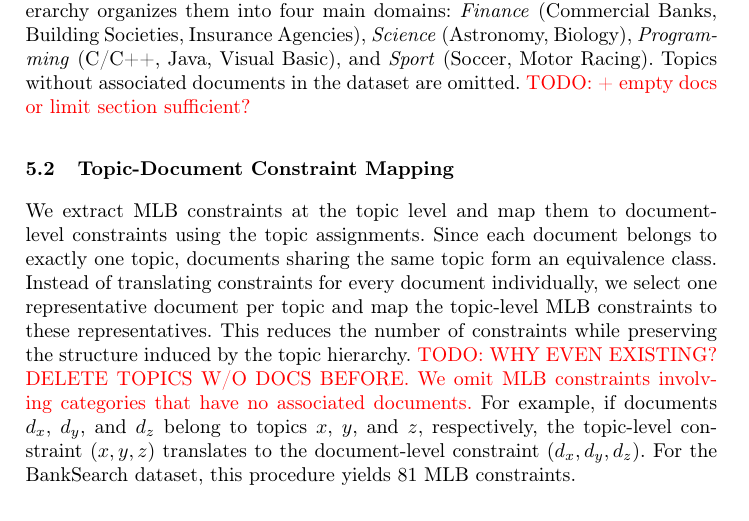
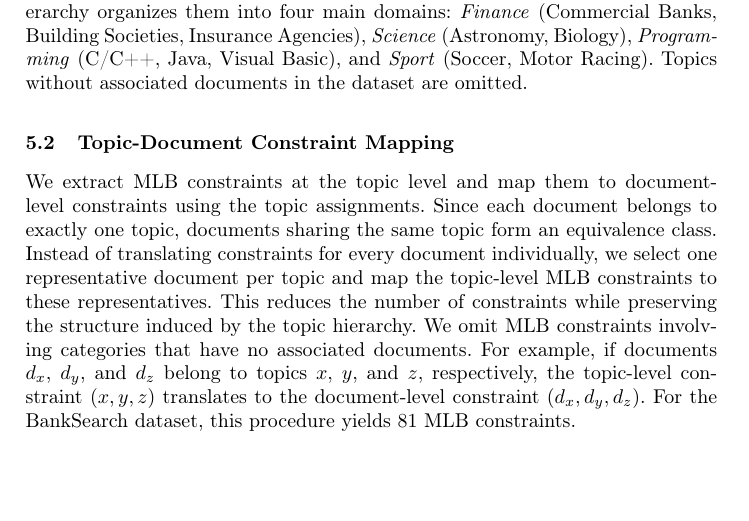
Before and after one commit to KlaraGtknst/fca-constrained-clustering, a LaTeX paper (main.tex, which reads chapters/06_dataset.tex, chapters/08_case_study.tex): part of page 10 of 17, cut so that both start at the same text, the shorter picture padded with empty space. Compiled offline with pdfLaTeX.

Commit message:
style: Omit colors

```diff
--- a/chapters/06_dataset.tex
+++ b/chapters/06_dataset.tex
@@ -18,7 +18,7 @@ We obtained the Banksearch dataset from Carnegie Mellon University.\footnote{\ur
 Each document is associated with exactly one topic, and the documents themselves are not hierarchically structured.
 Bade et al.~\cite{bade_creating_2008} introduced a topic hierarchy to organize these topics.
 Although the reported hierarchy contains 14 categories, only 11 topics are represented in the documents of the dataset.
-This topic hierarchy organizes them into four main domains: \textit{Finance} (Commercial Banks, Building Societies, Insurance Agencies), \textit{Science} (Astronomy, Biology), \textit{Programming} (C/C++, Java, Visual Basic), and \textit{Sport} (Soccer, Motor Racing). Topics without associated documents in the dataset are omitted. \textcolor{red}{TODO: + empty docs or limit section sufficient?}
+This topic hierarchy organizes them into four main domains: \textit{Finance} (Commercial Banks, Building Societies, Insurance Agencies), \textit{Science} (Astronomy, Biology), \textit{Programming} (C/C++, Java, Visual Basic), and \textit{Sport} (Soccer, Motor Racing). Topics without associated documents in the dataset are omitted.
 % The topic hierarchy, along with the number of documents per topic (given in brackets), is shown below.
 % \begin{center}
 %     {\small
--- a/chapters/08_case_study.tex
+++ b/chapters/08_case_study.tex
@@ -13,7 +13,7 @@ The resulting \ac{mlb}-constrained concept lattice is then compared with a topic
 We extract \ac{mlb} constraints at the topic level and map them to document-level constraints using the topic assignments.
 Since each document belongs to exactly one topic, documents sharing the same topic form an equivalence class. Instead of translating constraints for every document individually, we select one representative document per topic and map the topic-level \ac{mlb} constraints to these representatives.
 This reduces the number of constraints while preserving the structure induced by the topic hierarchy.
-\textcolor{red}{TODO: WHY EVEN EXISTING? DELETE TOPICS W/O DOCS BEFORE. We omit \ac{mlb} constraints involving categories that have no associated documents.}
+ We omit \ac{mlb} constraints involving categories that have no associated documents.
 For example, if documents $d_x$, $d_y$, and $d_z$ belong to topics $x$, $y$, and $z$, respectively, the topic-level constraint $(x,y,z)$ translates to the document-level constraint $(d_x, d_y, d_z)$.
 For the BankSearch dataset, this procedure yields $81$ \ac{mlb} constraints.
 
```
